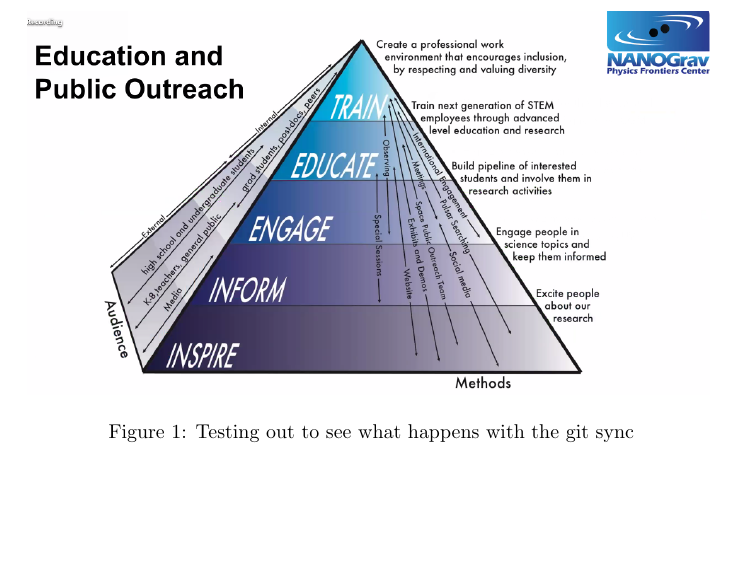
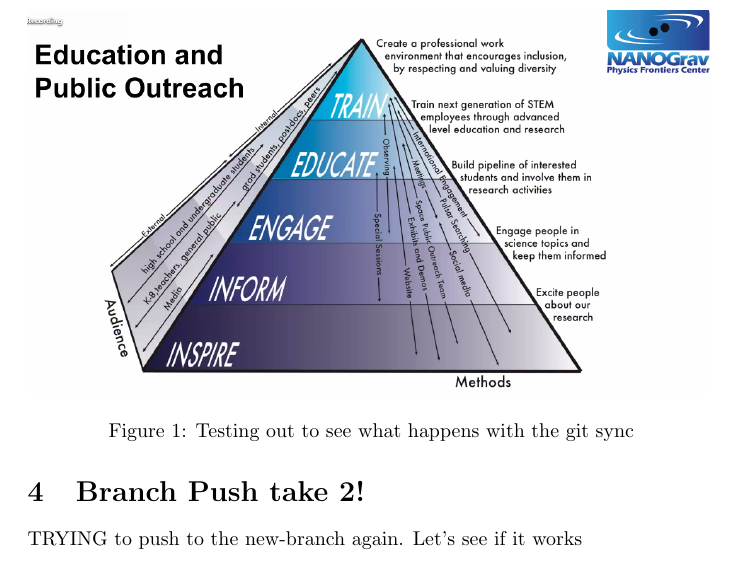
Before and after one commit to laurennc/test-overleaf-sync, a LaTeX document (main.tex): part of page 2 of 2, cut so that both start at the same text, the shorter picture padded with empty space. Compiled offline with pdfLaTeX.

Commit message:
Hoping to push changes to branch, not main

```diff
--- a/main.tex
+++ b/main.tex
@@ -43,5 +43,7 @@ WOOOOO!
     \label{fig:first}
 \end{figure}
 
+\section{Branch Push take 2!}
+TRYING to push to the new-branch again. Let's see if it works
 
 \end{document}
```
